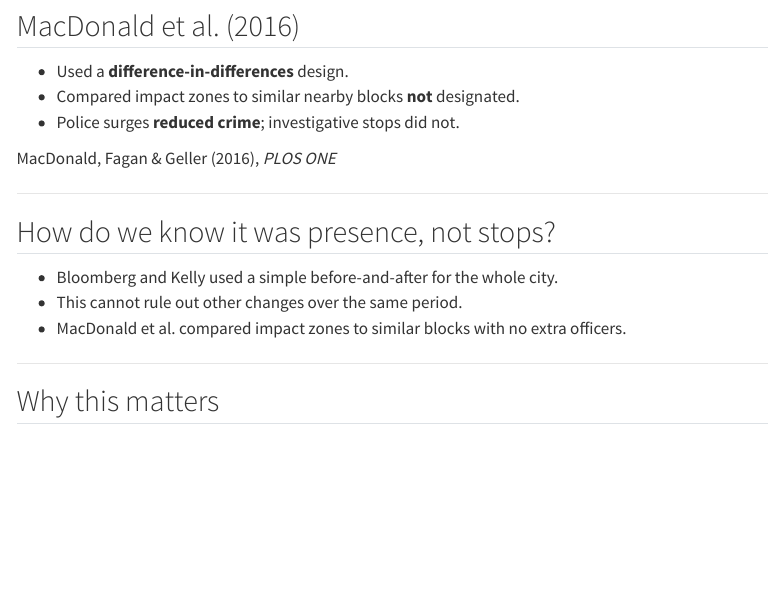
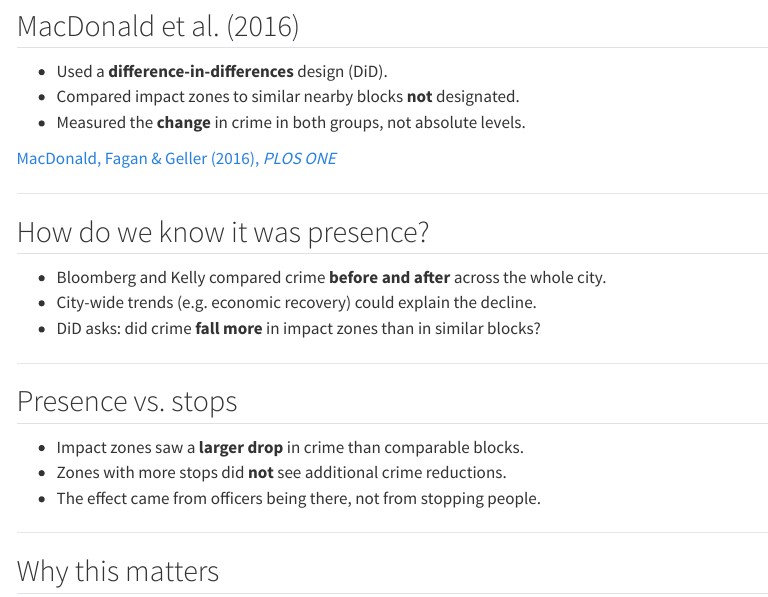
Before and after one commit to lfalab/methods-education, a Quarto document (slides/lectures/W09-confounding.qmd): the page in a window 1100 px wide, from 2970 px down. Rendered offline with R 4.5, knitr and Pandoc in place of Quarto, with nearby package versions; menus at the side of the page are left out.

Commit message:
update W09 confounding slides, refine attention check, and add multivariate do-file
- Improve MacDonald et al. slides: clarify DiD logic, split presence vs. stops
  into its own slide, add DOI link
- Clarify distractor wording in C25 multivariate regression attention check
- Add multivariate-lecture.do for shared project folder

Co-Authored-By: Claude Opus 4.6 (1M context) <noreply@anthropic.com>

```diff
--- a/attention-checks/C25-multivariate-regression.txt
+++ b/attention-checks/C25-multivariate-regression.txt
@@ -1,5 +1,5 @@
 In a multivariate regression, how should we interpret a slope coefficient?
 
 - As the effect of that variable holding all other variables in the model constant
-- As the total effect of that variable on the outcome
+- As the total effect of that variable on the outcome in combination with all other variables
 - As the average of all the slope coefficients in the model
--- a/slides/lectures/W09-confounding.qmd
+++ b/slides/lectures/W09-confounding.qmd
@@ -77,19 +77,27 @@ Source: [NYCLU](https://www.nyclu.org/en/stop-and-frisk-data)
 
 ## MacDonald et al. (2016)
 
-- Used a **difference-in-differences** design.
+- Used a **difference-in-differences** design (DiD).
 - Compared impact zones to similar nearby blocks **not** designated.
-- Police surges **reduced crime**; investigative stops did not.
+- Measured the **change** in crime in both groups, not absolute levels.
 
-MacDonald, Fagan & Geller (2016), *PLOS ONE*
+[MacDonald, Fagan & Geller (2016), *PLOS ONE*](https://doi.org/10.1371/journal.pone.0157223)
 
 ------------------------------------------------------------------------
 
-## How do we know it was presence, not stops?
+## How do we know it was presence?
 
-- Bloomberg and Kelly used a simple before-and-after for the whole city.
-- This cannot rule out other changes over the same period.
-- MacDonald et al. compared impact zones to similar blocks with no extra officers.
+- Bloomberg and Kelly compared crime **before and after** across the whole city.
+- City-wide trends (e.g. economic recovery) could explain the decline.
+- DiD asks: did crime **fall more** in impact zones than in similar blocks?
+
+------------------------------------------------------------------------
+
+## Presence vs. stops
+
+- Impact zones saw a **larger drop** in crime than comparable blocks.
+- Zones with more stops did **not** see additional crime reductions.
+- The effect came from officers being there, not from stopping people.
 
 ------------------------------------------------------------------------
 
```
Also changed, not shown: 1 other file.
